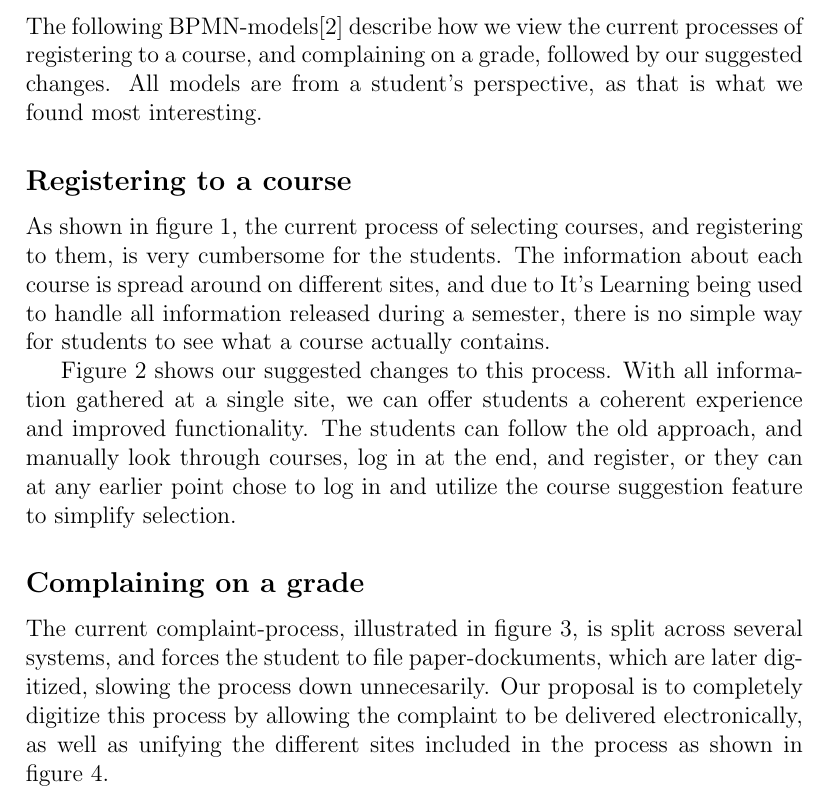
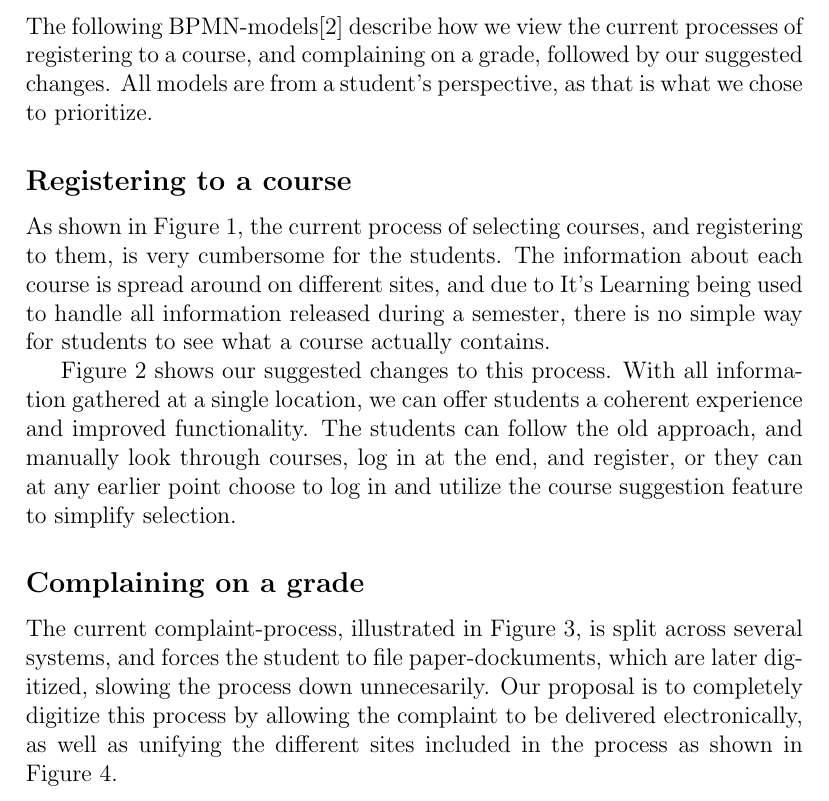
Before and after one commit to Spelter/massive-octo-ninja, a LaTeX document (Report/report.tex, which reads Report/sections/BPMN-models.tex): part of page 10 of 18, cut so that both start at the same text. Compiled offline with pdfLaTeX.

Commit message:
mindre endringer på BMPN-models

```diff
--- a/Report/sections/BPMN-models.tex
+++ b/Report/sections/BPMN-models.tex
@@ -1,16 +1,16 @@
 \section{BPMN-models}
 	The following BPMN-models\cite{bpmn} describe how we view the current processes of registering to a course, and complaining on a grade, followed by our suggested changes.
-All models are from a student's perspective, as that is what we found most interesting.
+All models are from a student's perspective, as that is what we chose to prioritize.
 
 \subsection{Registering to a course}
-	As shown in figure \ref{fig:Register-old}, the current process of selecting courses, and registering to them, is very cumbersome for the students.
+	As shown in Figure \ref{fig:Register-old}, the current process of selecting courses, and registering to them, is very cumbersome for the students.
 The information about each course is spread around on different sites, and due to It's Learning being used to handle all information released during a semester,
 there is no simple way for students to see what a course actually contains.
 
 Figure \ref{fig:Register-new} shows our suggested changes to this process.
-With all information gathered at a single site, we can offer students a coherent experience and improved functionality.
+With all information gathered at a single location, we can offer students a coherent experience and improved functionality.
 The students can follow the old approach, and manually look through courses, log in at the end, and register,
-or they can at any earlier point chose to log in and utilize the course suggestion feature to simplify selection.
+or they can at any earlier point choose to log in and utilize the course suggestion feature to simplify selection.
 \begin{figure}[H]
     \centering
     \includegraphics[width=\textheight, angle=-90]{BPMN-register-old}%apparently sets width first and then rotates
@@ -26,9 +26,9 @@ or they can at any earlier point chose to log in and utilize the course suggesti
 \end{figure}
 
 \subsection{Complaining on a grade}
-	The current complaint-process, illustrated in figure \ref{fig:Complain-old}, is split across several systems, and forces the student to file paper-dockuments,
+	The current complaint-process, illustrated in Figure \ref{fig:Complain-old}, is split across several systems, and forces the student to file paper-dockuments,
 which are later digitized, slowing the process down unnecesarily. Our proposal is to completely digitize this process  by allowing the complaint to be delivered electronically,
-as well as unifying  the different sites included in the process as shown in figure \ref{fig:Complain-new}.
+as well as unifying  the different sites included in the process as shown in Figure \ref{fig:Complain-new}.
 
 \begin{figure}[H]
     \centering
```
